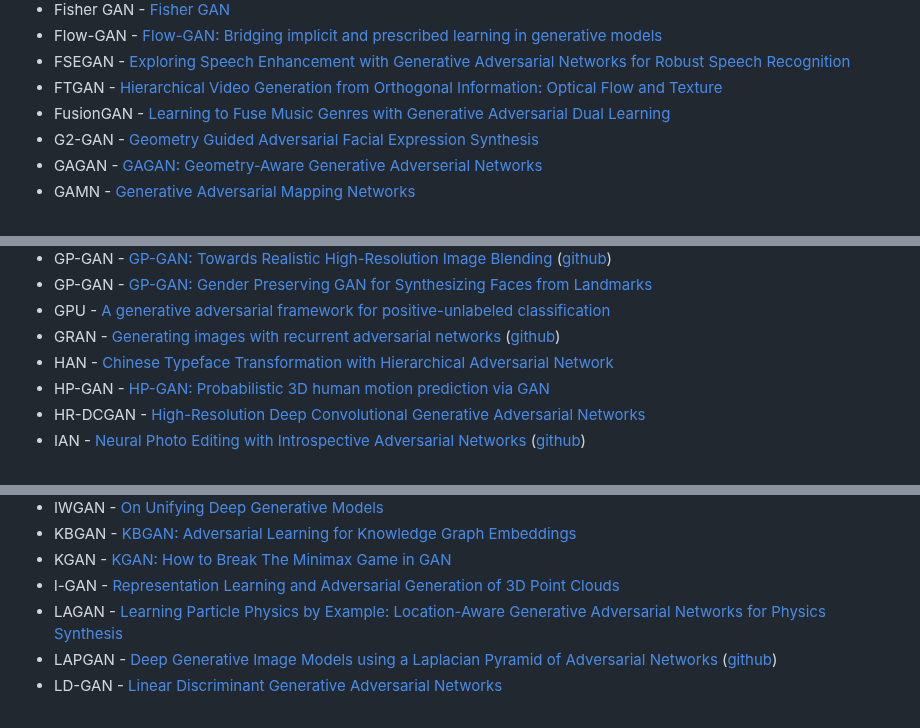
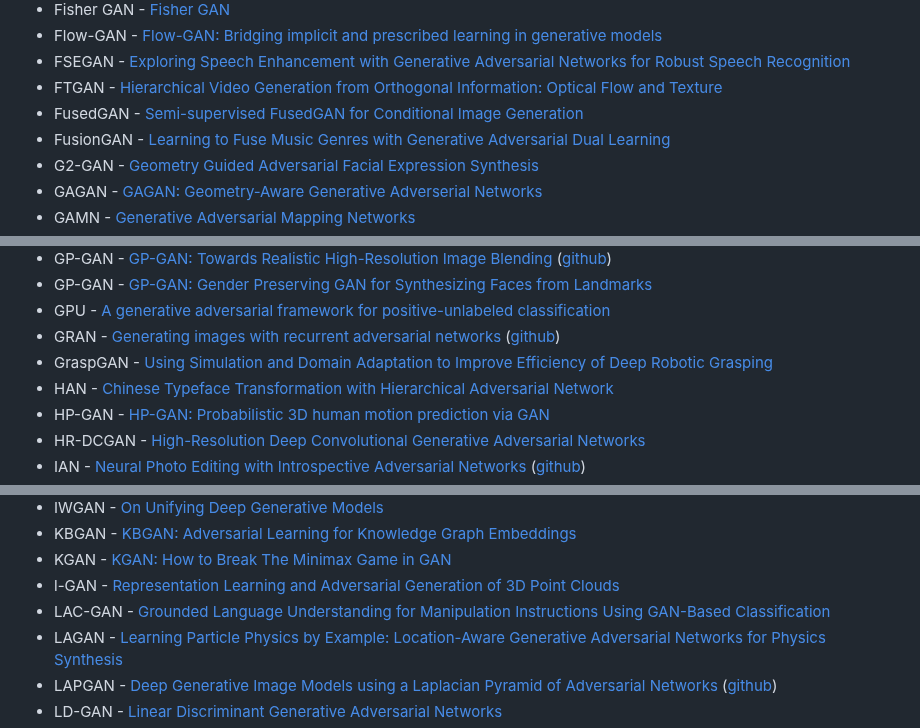
Before and after one commit to hindupuravinash/the-gan-zoo, a Markdown page: README.md, 3 parts joined by grey strips. Drawn GitHub-style.

```diff
--- a/README.md
+++ b/README.md
@@ -106,6 +115,7 @@ Check out [Deep Hunt](https://deephunt.in) - my weekly AI newsletter for this re
 * Flow-GAN - [Flow-GAN: Bridging implicit and prescribed learning in generative models](https://arxiv.org/abs/1705.08868)
 * FSEGAN - [Exploring Speech Enhancement with Generative Adversarial Networks for Robust Speech Recognition](https://arxiv.org/abs/1711.05747)
 * FTGAN - [Hierarchical Video Generation from Orthogonal Information: Optical Flow and Texture](https://arxiv.org/abs/1711.09618)
+* FusedGAN - [Semi-supervised FusedGAN for Conditional Image Generation](https://arxiv.org/abs/1801.05551)
 * FusionGAN - [Learning to Fuse Music Genres with Generative Adversarial Dual Learning](https://arxiv.org/abs/1712.01456)
 * G2-GAN - [Geometry Guided Adversarial Facial Expression Synthesis](https://arxiv.org/abs/1712.03474)
 * GAGAN - [GAGAN: Geometry-Aware Generative Adverserial Networks](https://arxiv.org/abs/1712.00684)
@@ -131,6 +141,7 @@ Check out [Deep Hunt](https://deephunt.in) - my weekly AI newsletter for this re
 * GP-GAN - [GP-GAN: Gender Preserving GAN for Synthesizing Faces from Landmarks](https://arxiv.org/abs/1710.00962)
 * GPU - [A generative adversarial framework for positive-unlabeled classification](https://arxiv.org/abs/1711.08054)
 * GRAN - [Generating images with recurrent adversarial networks](https://arxiv.org/abs/1602.05110) ([github](https://github.com/jiwoongim/GRAN))
+* GraspGAN - [Using Simulation and Domain Adaptation to Improve Efficiency of Deep Robotic Grasping](https://arxiv.org/abs/1709.07857)
 * HAN - [Chinese Typeface Transformation with Hierarchical Adversarial Network](https://arxiv.org/abs/1711.06448)
 * HP-GAN - [HP-GAN: Probabilistic 3D human motion prediction via GAN](https://arxiv.org/abs/1711.09561)
 * HR-DCGAN - [High-Resolution Deep Convolutional Generative Adversarial Networks](https://arxiv.org/abs/1711.06491)
@@ -151,6 +162,7 @@ Check out [Deep Hunt](https://deephunt.in) - my weekly AI newsletter for this re
 * KBGAN - [KBGAN: Adversarial Learning for Knowledge Graph Embeddings](https://arxiv.org/abs/1711.04071)
 * KGAN - [KGAN: How to Break The Minimax Game in GAN](https://arxiv.org/abs/1711.01744)
 * l-GAN - [Representation Learning and Adversarial Generation of 3D Point Clouds](https://arxiv.org/abs/1707.02392)
+* LAC-GAN - [Grounded Language Understanding for Manipulation Instructions Using GAN-Based Classification](https://arxiv.org/abs/1801.05096)
 * LAGAN - [Learning Particle Physics by Example: Location-Aware Generative Adversarial Networks for Physics Synthesis](https://arxiv.org/abs/1701.05927)
 * LAPGAN - [Deep Generative Image Models using a Laplacian Pyramid of Adversarial Networks](https://arxiv.org/abs/1506.05751) ([github](https://github.com/facebook/eyescream))
 * LD-GAN - [Linear Discriminant Generative Adversarial Networks](https://arxiv.org/abs/1707.07831)
```
Also changed, not shown: other parts of README.md (+18 -1 lines), cumulative_gans.jpg, 1 other file.
